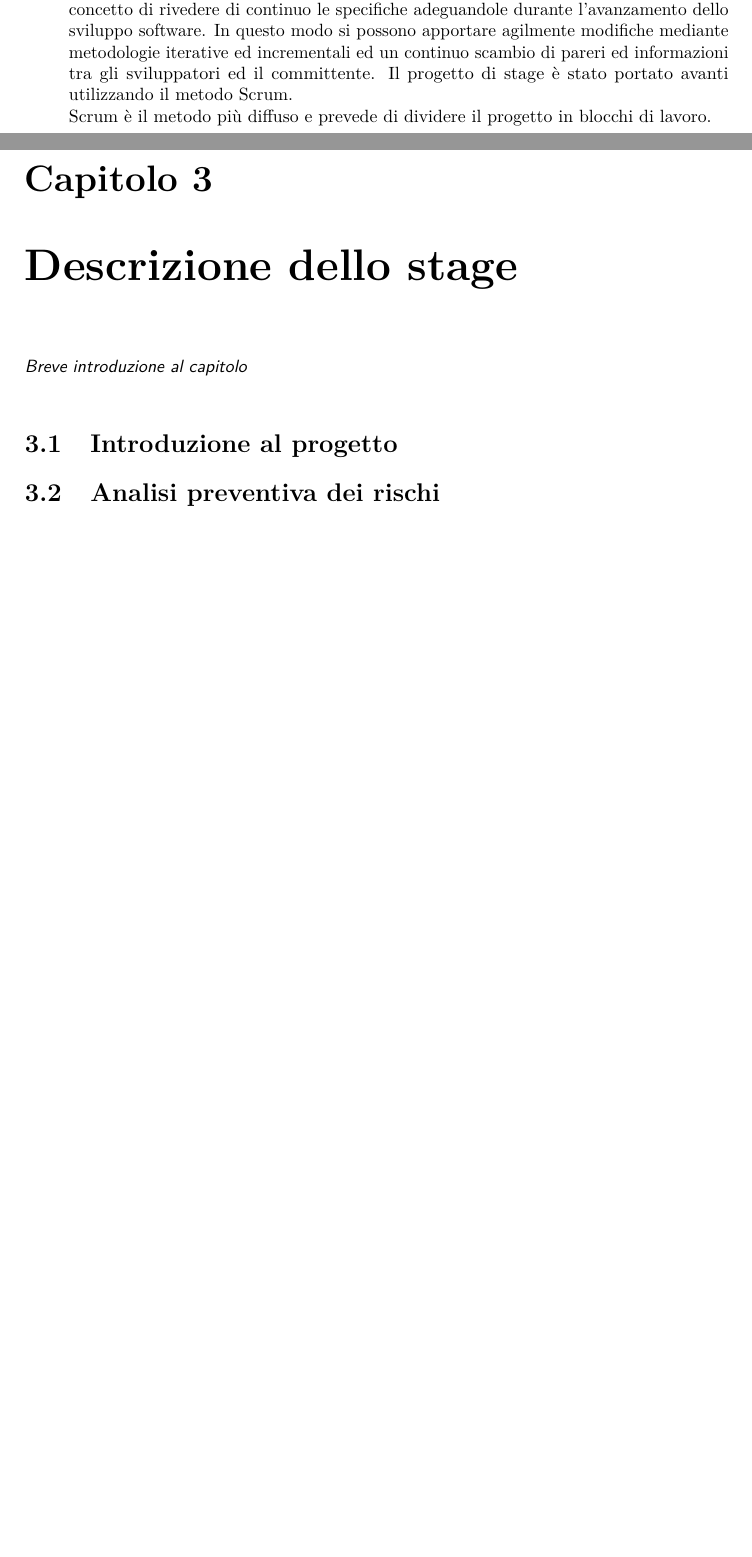
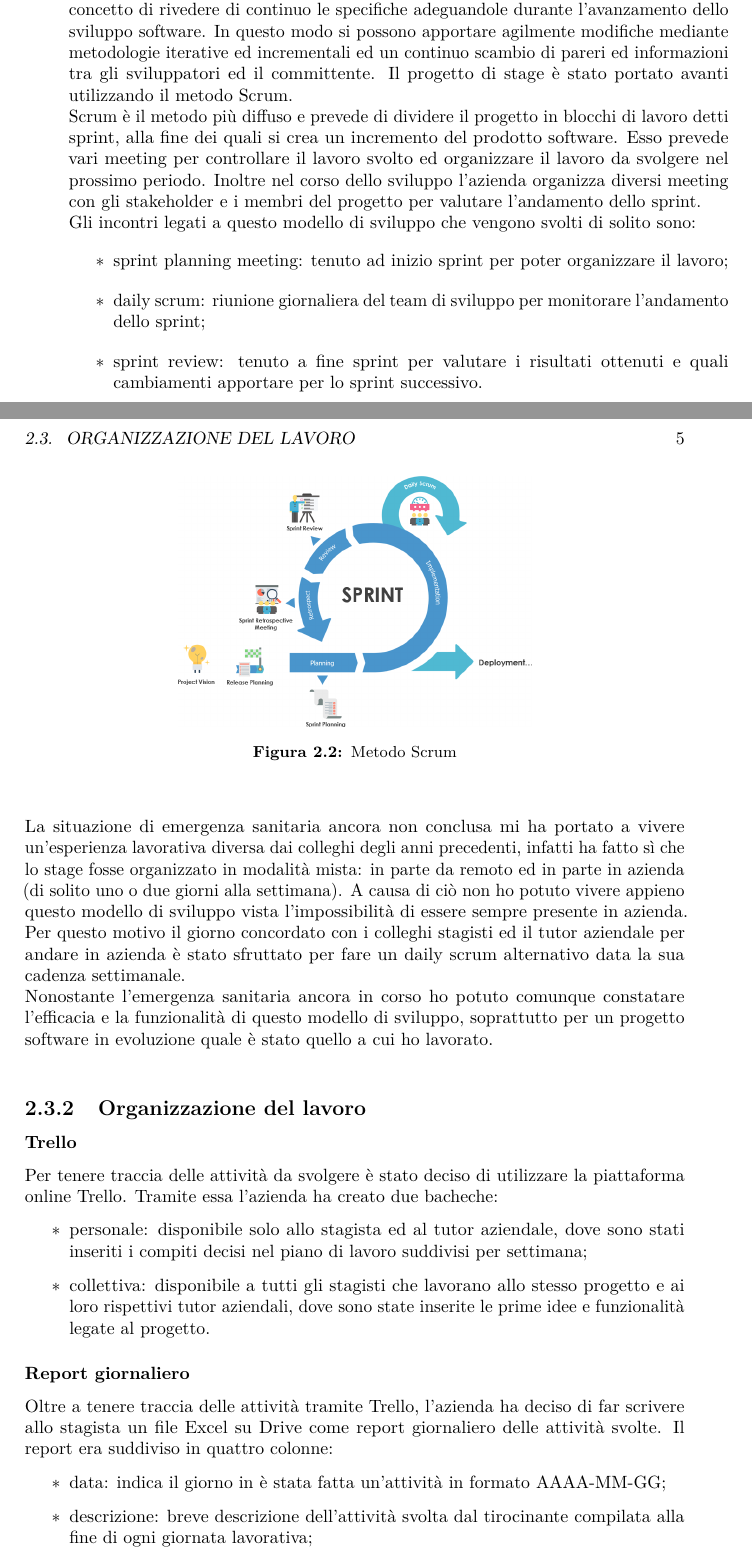
Before and after one commit to Sleepskatcher/tesiDiLaurea, a LaTeX thesis (tesi.tex, which reads capitoli/capitolo-2.tex, capitoli/capitolo-3.tex): two parts of pages 14 and 15 of 33 before the commit and two parts of pages 14 and 15 of 35 after it, joined at a grey line, cut so that both start at the same text, the shorter picture padded with empty space. Compiled offline with pdfLaTeX.

Commit message:
Continuazione cap2(organizzazione) ed iniziato cap3(nozioni apprese)

```diff
--- a/capitoli/capitolo-2.tex
+++ b/capitoli/capitolo-2.tex
@@ -44,6 +46,40 @@ L'azienda adotta il modello di sviluppo Agile che si basa sull'interazione conti
 	\item essere propositivi verso il cambiamento piuttosto che rifiutarlo.
 \end{itemize}
 L'idea di questo modello non si basa quindi su uno sviluppo sequenziale ma sul concetto di rivedere di continuo le specifiche adeguandole durante l'avanzamento dello sviluppo software. In questo modo si possono apportare agilmente modifiche mediante metodologie iterative ed incrementali ed un continuo scambio di pareri ed informazioni tra gli sviluppatori ed il committente. Il progetto di stage è stato portato avanti utilizzando il metodo Scrum.\\
-Scrum è il metodo più diffuso e prevede di dividere il progetto in blocchi di lavoro.
+Scrum è il metodo più diffuso e prevede di dividere il progetto in blocchi di lavoro detti sprint, alla fine dei quali si crea un incremento del prodotto software. Esso prevede vari meeting per controllare il lavoro svolto ed organizzare il lavoro da svolgere nel prossimo periodo. Inoltre nel corso dello sviluppo l'azienda organizza diversi meeting con gli stakeholder e i membri del progetto per valutare l'andamento dello sprint.\\
+Gli incontri legati a questo modello di sviluppo che vengono svolti di solito sono:
+\begin{itemize}
+	\item sprint planning meeting: tenuto ad inizio sprint per poter organizzare il lavoro;
+	\item daily scrum: riunione giornaliera del team di sviluppo per monitorare l'andamento dello sprint;
+	\item sprint review: tenuto a fine sprint per valutare i risultati ottenuti e quali cambiamenti apportare per lo sprint successivo.
+\end{itemize}
+\begin{figure}[h]
+	\begin{center}
+		\includegraphics[width=7cm]{scrum}
+		\caption{Metodo Scrum}
+	\end{center}
+\end{figure}
+La situazione di emergenza sanitaria ancora non conclusa mi ha portato a vivere un'esperienza lavorativa diversa dai colleghi degli anni precedenti, infatti ha fatto sì che lo stage fosse organizzato in modalità mista: in parte da remoto ed in parte in azienda (di solito uno o due giorni alla settimana). A causa di ciò non ho potuto vivere appieno questo modello di sviluppo vista l'impossibilità di essere sempre presente in azienda. Per questo motivo il giorno concordato con i colleghi stagisti ed il tutor aziendale per andare in azienda è stato sfruttato per fare un daily scrum alternativo data la sua cadenza settimanale.\\
+Nonostante l'emergenza sanitaria ancora in corso ho potuto comunque constatare l’efficacia e la funzionalità di questo modello di sviluppo, soprattutto per un progetto software in evoluzione quale è stato quello a cui ho lavorato.\\
+
+\subsection{Organizzazione del lavoro}
+
+\subsubsection{Trello}
+
+Per tenere traccia delle attività da svolgere è stato deciso di utilizzare la piattaforma online Trello. Tramite essa l'azienda ha creato due bacheche:
+\begin{itemize}
+	\item personale: disponibile solo allo stagista ed al tutor aziendale, dove sono stati inseriti i compiti decisi nel piano di lavoro suddivisi per settimana;
+	\item collettiva: disponibile a tutti gli stagisti che lavorano allo stesso progetto e ai loro rispettivi tutor aziendali, dove sono state inserite le prime idee e funzionalità legate al progetto.
+\end{itemize}
+
+\subsubsection{Report giornaliero}
+
+Oltre a tenere traccia delle attività tramite Trello, l'azienda ha deciso di far scrivere allo stagista un file Excel su Drive come report giornaliero delle attività svolte. Il report era suddiviso in quattro colonne:
+\begin{itemize}
+	\item data: indica il giorno in è stata fatta un'attività in formato AAAA-MM-GG;
+	\item descrizione: breve descrizione dell'attività svolta dal tirocinante compilata alla fine di ogni giornata lavorativa;
+	\item nota: campo dove il tutor aziendale può aggiungere note di consiglio;
+	\item spunta: casella di spunta dove il tutor indica di aver visionato l'attività svolta.
+\end{itemize}
 
 %**************************************************************
--- a/capitoli/capitolo-3.tex
+++ b/capitoli/capitolo-3.tex
@@ -3,11 +3,10 @@
 % !TEX root = ../tesi.tex
 
 %**************************************************************
-\chapter{Descrizione dello stage}
-\label{cap:descrizione-stage}
+\chapter{Nozioni apprese}
+\label{cap:nozioni-apprese}
 %**************************************************************
 
-\intro{Breve introduzione al capitolo}\\
+\intro{In questo capitolo verranno elencate e spiegate brevemente le nozioni apprese durante questo percorso di stage.}
 
 %**************************************************************
-\section{Introduzione al progetto}
@@ -14,6 +21,6 @@
 
 %**************************************************************
-\section{Analisi preventiva dei rischi}
+\section{Nozioni principali}
 
 Durante la fase di analisi iniziale sono stati individuati alcuni possibili rischi a cui si potrà andare incontro.
 Si è quindi proceduto a elaborare delle possibili soluzioni per far fronte a tali rischi.\\
```
Also changed, not shown: capitoli/capitolo-1.tex (+2 -2 lines), inizio-fine/ringraziamenti.tex (+1 -1 lines), immagini/scrum.png (added), tesi.pdf, capitoli/capitolo-2.tex (10 more changed lines), capitoli/capitolo-3.tex (14 more changed lines), 1 other file.
